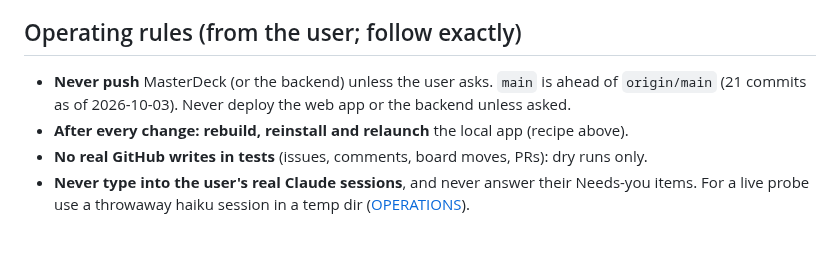
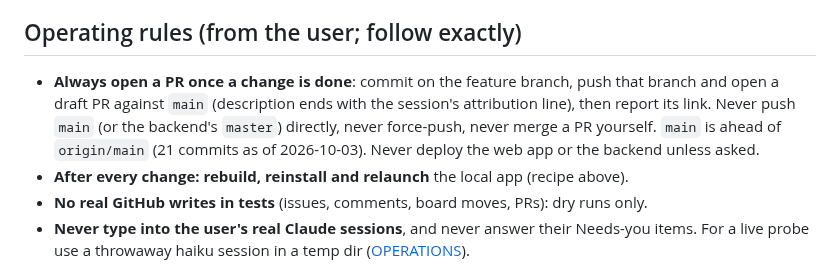
Before and after one commit to amntoppo/MasterDeck-Terminal, a Markdown page: CLAUDE.md, the part around the change. GitHub-like rendering; blank space fills up the shorter version.

Commit message:
CLAUDE.md: always open a PR once a change is done
The user wants every finished change pushed on its branch with a draft PR,
instead of waiting to be asked. main itself is still never pushed directly.

Co-Authored-By: Claude Opus 5.5 (1M context) <noreply@anthropic.com>

```diff
--- a/CLAUDE.md
+++ b/CLAUDE.md
@@ -113,8 +113,11 @@ It never opens the Keychain (a new ad-hoc build would put a dialog up that block
 
 ## Operating rules (from the user; follow exactly)
 
-- **Never push** MasterDeck (or the backend) unless the user asks. `main` is ahead of `origin/main`
-  (21 commits as of 2026-10-03). Never deploy the web app or the backend unless asked.
+- **Always open a PR once a change is done**: commit on the feature branch, push that branch and
+  open a draft PR against `main` (description ends with the session's attribution line), then
+  report its link. Never push `main` (or the backend's `master`) directly, never force-push, never
+  merge a PR yourself. `main` is ahead of `origin/main` (21 commits as of 2026-10-03). Never deploy
+  the web app or the backend unless asked.
 - **After every change: rebuild, reinstall and relaunch** the local app (recipe above).
 - **No real GitHub writes in tests** (issues, comments, board moves, PRs): dry runs only.
 - **Never type into the user's real Claude sessions**, and never answer their Needs-you items. For
```
